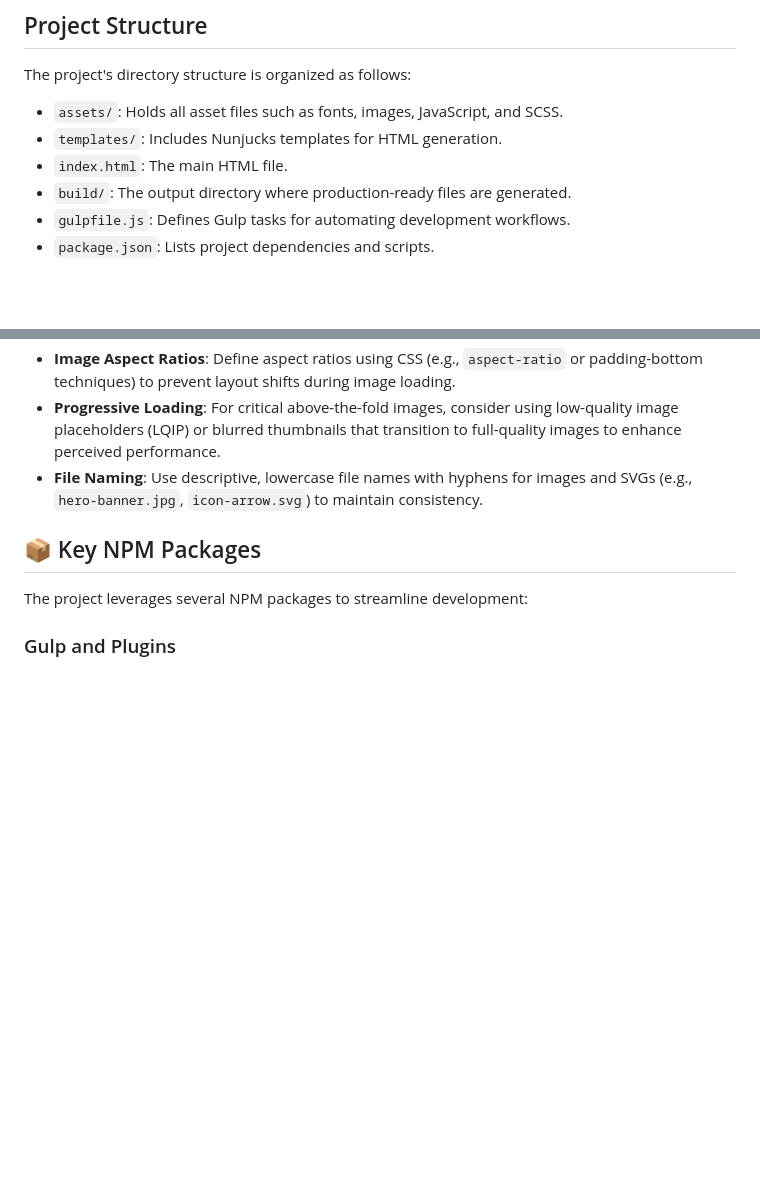
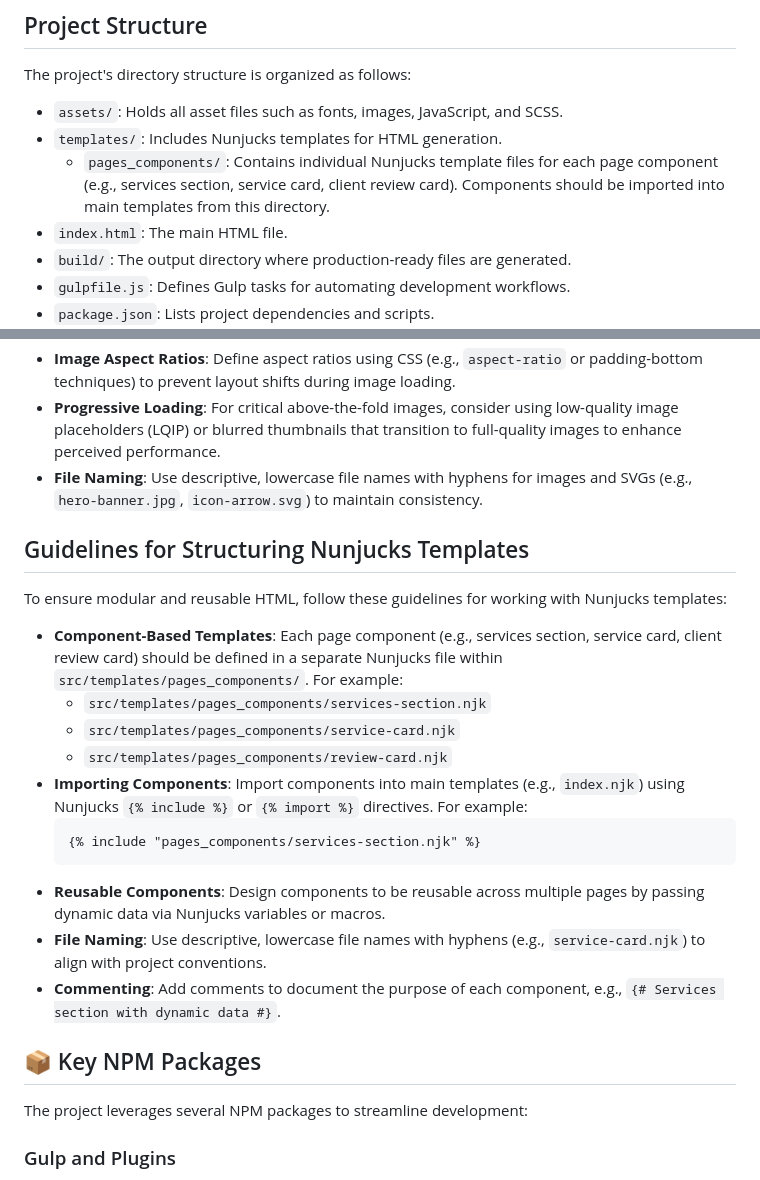
Before and after one commit to stallev/manipulator, a Markdown page: Readme.md, 2 parts joined by grey strips. Drawn GitHub-style; blank space fills up the shorter version.

Commit message:
initial commit 5

````diff
--- a/Readme.md
+++ b/Readme.md
@@ -8,6 +8,7 @@ The project's directory structure is organized as follows:
 
 - `assets/`: Holds all asset files such as fonts, images, JavaScript, and SCSS.
 - `templates/`: Includes Nunjucks templates for HTML generation.
+  - `pages_components/`: Contains individual Nunjucks template files for each page component (e.g., services section, service card, client review card). Components should be imported into main templates from this directory.
 - `index.html`: The main HTML file.
 - `build/`: The output directory where production-ready files are generated.
 - `gulpfile.js`: Defines Gulp tasks for automating development workflows.
@@ -60,6 +61,22 @@ To optimize performance and user experience when working with images and icons,
 - **Image Aspect Ratios**: Define aspect ratios using CSS (e.g., `aspect-ratio` or padding-bottom techniques) to prevent layout shifts during image loading.
 - **Progressive Loading**: For critical above-the-fold images, consider using low-quality image placeholders (LQIP) or blurred thumbnails that transition to full-quality images to enhance perceived performance.
 - **File Naming**: Use descriptive, lowercase file names with hyphens for images and SVGs (e.g., `hero-banner.jpg`, `icon-arrow.svg`) to maintain consistency.
+
+## Guidelines for Structuring Nunjucks Templates
+
+To ensure modular and reusable HTML, follow these guidelines for working with Nunjucks templates:
+
+- **Component-Based Templates**: Each page component (e.g., services section, service card, client review card) should be defined in a separate Nunjucks file within `src/templates/pages_components/`. For example:
+  - `src/templates/pages_components/services-section.njk`
+  - `src/templates/pages_components/service-card.njk`
+  - `src/templates/pages_components/review-card.njk`
+- **Importing Components**: Import components into main templates (e.g., `index.njk`) using Nunjucks `{% include %}` or `{% import %}` directives. For example:
+  ```nunjucks
+  {% include "pages_components/services-section.njk" %}
+  ```
+- **Reusable Components**: Design components to be reusable across multiple pages by passing dynamic data via Nunjucks variables or macros.
+- **File Naming**: Use descriptive, lowercase file names with hyphens (e.g., `service-card.njk`) to align with project conventions.
+- **Commenting**: Add comments to document the purpose of each component, e.g., `{# Services section with dynamic data #}`.
 
 ## 📦 Key NPM Packages
 
````
